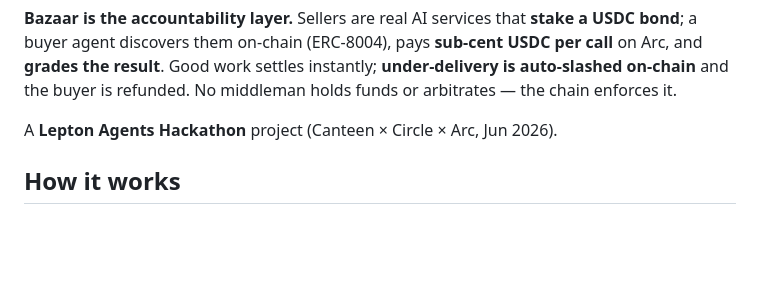
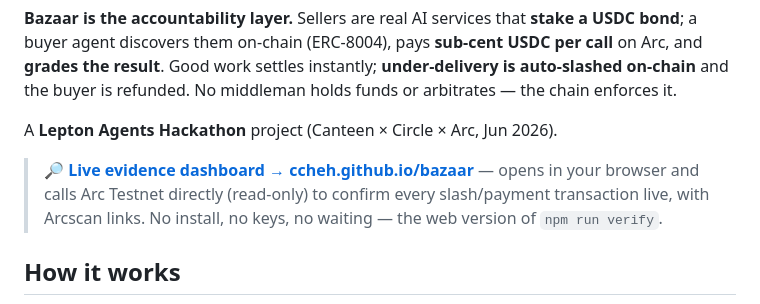
Before and after one commit to Ccheh/bazaar, a Markdown page: README.md, the part around the change. GitHub-like rendering; blank space fills up the shorter version.

Commit message:
docs: link the live GitHub Pages evidence dashboard (ccheh.github.io/bazaar)
Co-Authored-By: Claude Opus 4.8 <noreply@anthropic.com>

```diff
--- a/README.md
+++ b/README.md
@@ -15,6 +15,10 @@ a buyer agent discovers them on-chain (ERC-8004), pays **sub-cent USDC per call*
 the buyer is refunded. No middleman holds funds or arbitrates — the chain enforces it.
 
 A **Lepton Agents Hackathon** project (Canteen × Circle × Arc, Jun 2026).
+
+> 🔎 **[Live evidence dashboard → ccheh.github.io/bazaar](https://ccheh.github.io/bazaar/)** — opens in your
+> browser and calls Arc Testnet directly (read-only) to confirm every slash/payment transaction live, with
+> Arcscan links. No install, no keys, no waiting — the web version of `npm run verify`.
 
 ## How it works
 
```
